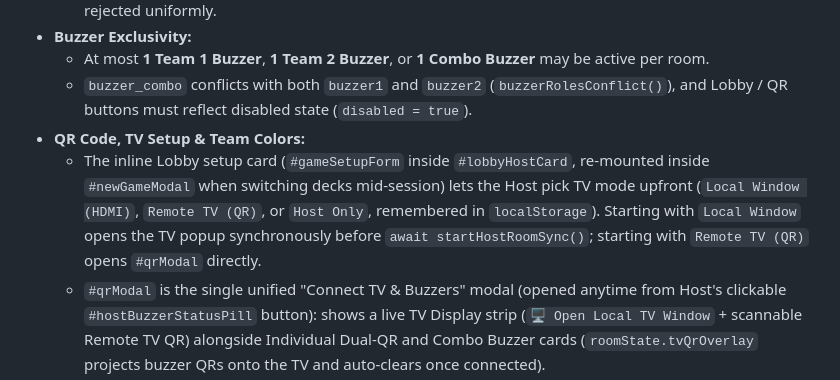
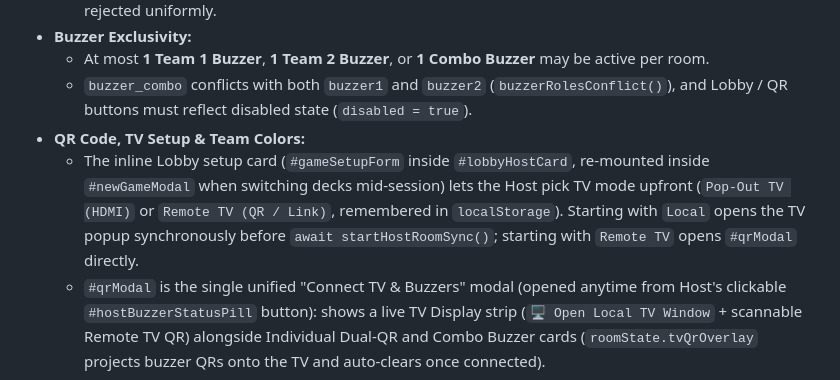
Before and after one commit to BrownGenius/feud, a Markdown page: AGENT.md, the part around the change. Drawn GitHub-style.

```diff
--- a/AGENT.md
+++ b/AGENT.md
@@ -49,7 +49,7 @@ This document summarizes the architecture, priorities, coding style, and develop
   - At most **1 Team 1 Buzzer**, **1 Team 2 Buzzer**, or **1 Combo Buzzer** may be active per room.
   - `buzzer_combo` conflicts with both `buzzer1` and `buzzer2` (`buzzerRolesConflict()`), and Lobby / QR buttons must reflect disabled state (`disabled = true`).
 - **QR Code, TV Setup & Team Colors:**
-  - The inline Lobby setup card (`#gameSetupForm` inside `#lobbyHostCard`, re-mounted inside `#newGameModal` when switching decks mid-session) lets the Host pick TV mode upfront (`Local Window (HDMI)`, `Remote TV (QR)`, or `Host Only`, remembered in `localStorage`). Starting with `Local Window` opens the TV popup synchronously before `await startHostRoomSync()`; starting with `Remote TV (QR)` opens `#qrModal` directly.
+  - The inline Lobby setup card (`#gameSetupForm` inside `#lobbyHostCard`, re-mounted inside `#newGameModal` when switching decks mid-session) lets the Host pick TV mode upfront (`Pop-Out TV (HDMI)` or `Remote TV (QR / Link)`, remembered in `localStorage`). Starting with `Local` opens the TV popup synchronously before `await startHostRoomSync()`; starting with `Remote TV` opens `#qrModal` directly.
   - `#qrModal` is the single unified "Connect TV & Buzzers" modal (opened anytime from Host's clickable `#hostBuzzerStatusPill` button): shows a live TV Display strip (`🖥️ Open Local TV Window` + scannable Remote TV QR) alongside Individual Dual-QR and Combo Buzzer cards (`roomState.tvQrOverlay` projects buzzer QRs onto the TV and auto-clears once connected).
   - `#qrModal` also opens on `file://` with QR blocks hidden and offline HDMI instructions shown; on loopback hosts (`localhost` / `127.0.0.1`), attempts WebRTC LAN IP detection and provides an editable LAN IP override (`localStorage`).
   - Keep team colors consistent across TV, Host, Lobby, and Buzzers: **Team 1 = Blue**, **Team 2 = Red**.
```
Also changed, not shown: README.md (+3 -3 lines), docs/screenshots/host-remote.png, docs/screenshots/lobby.png, 5 other files.
